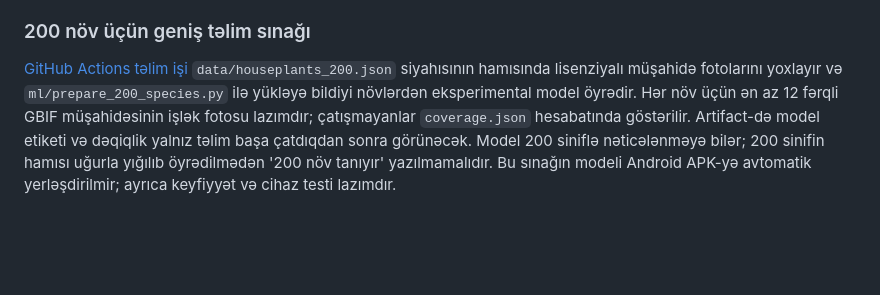
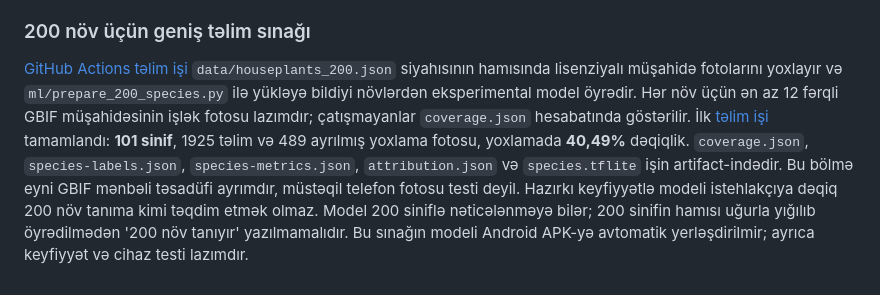
Before and after one commit to Dergah29/BitkiDok-Android, a Markdown page: README.md, the part around the change. Rendered like a GitHub page; blank space fills up the shorter version.

Commit message:
Record measured 101-class model coverage and 40.49 percent validation accuracy

```diff
--- a/README.md
+++ b/README.md
@@ -64,4 +64,4 @@ Mənşə/habitat sahələrində yalnız *Monstera deliciosa* üçün [Kew POWO](
 
 ### 200 növ üçün geniş təlim sınağı
 
-[GitHub Actions təlim işi](.github/workflows/train-catalog-species.yml) `data/houseplants_200.json` siyahısının hamısında lisenziyalı müşahidə fotolarını yoxlayır və `ml/prepare_200_species.py` ilə yükləyə bildiyi növlərdən eksperimental model öyrədir. Hər növ üçün ən az 12 fərqli GBIF müşahidəsinin işlək fotosu lazımdır; çatışmayanlar `coverage.json` hesabatında göstərilir. Artifact-də model etiketi və dəqiqlik yalnız təlim başa çatdıqdan sonra görünəcək. Model 200 siniflə nəticələnməyə bilər; 200 sinifin hamısı uğurla yığılıb öyrədilmədən '200 növ tanıyır' yazılmamalıdır. Bu sınağın modeli Android APK-yə avtomatik yerləşdirilmir; ayrıca keyfiyyət və cihaz testi lazımdır.
+[GitHub Actions təlim işi](.github/workflows/train-catalog-species.yml) `data/houseplants_200.json` siyahısının hamısında lisenziyalı müşahidə fotolarını yoxlayır və `ml/prepare_200_species.py` ilə yükləyə bildiyi növlərdən eksperimental model öyrədir. Hər növ üçün ən az 12 fərqli GBIF müşahidəsinin işlək fotosu lazımdır; çatışmayanlar `coverage.json` hesabatında göstərilir. İlk [təlim işi](https://github.com/Dergah29/BitkiDok-Android/actions/runs/35220856624) tamamlandı: **101 sinif**, 1925 təlim və 489 ayrılmış yoxlama fotosu, yoxlamada **40,49%** dəqiqlik. `coverage.json`, `species-labels.json`, `species-metrics.json`, `attribution.json` və `species.tflite` işin artifact-indədir. Bu bölmə eyni GBIF mənbəli təsadüfi ayrımdır, müstəqil telefon fotosu testi deyil. Hazırkı keyfiyyətlə modeli istehlakçıya dəqiq 200 növ tanıma kimi təqdim etmək olmaz. Model 200 siniflə nəticələnməyə bilər; 200 sinifin hamısı uğurla yığılıb öyrədilmədən '200 növ tanıyır' yazılmamalıdır. Bu sınağın modeli Android APK-yə avtomatik yerləşdirilmir; ayrıca keyfiyyət və cihaz testi lazımdır.
```
